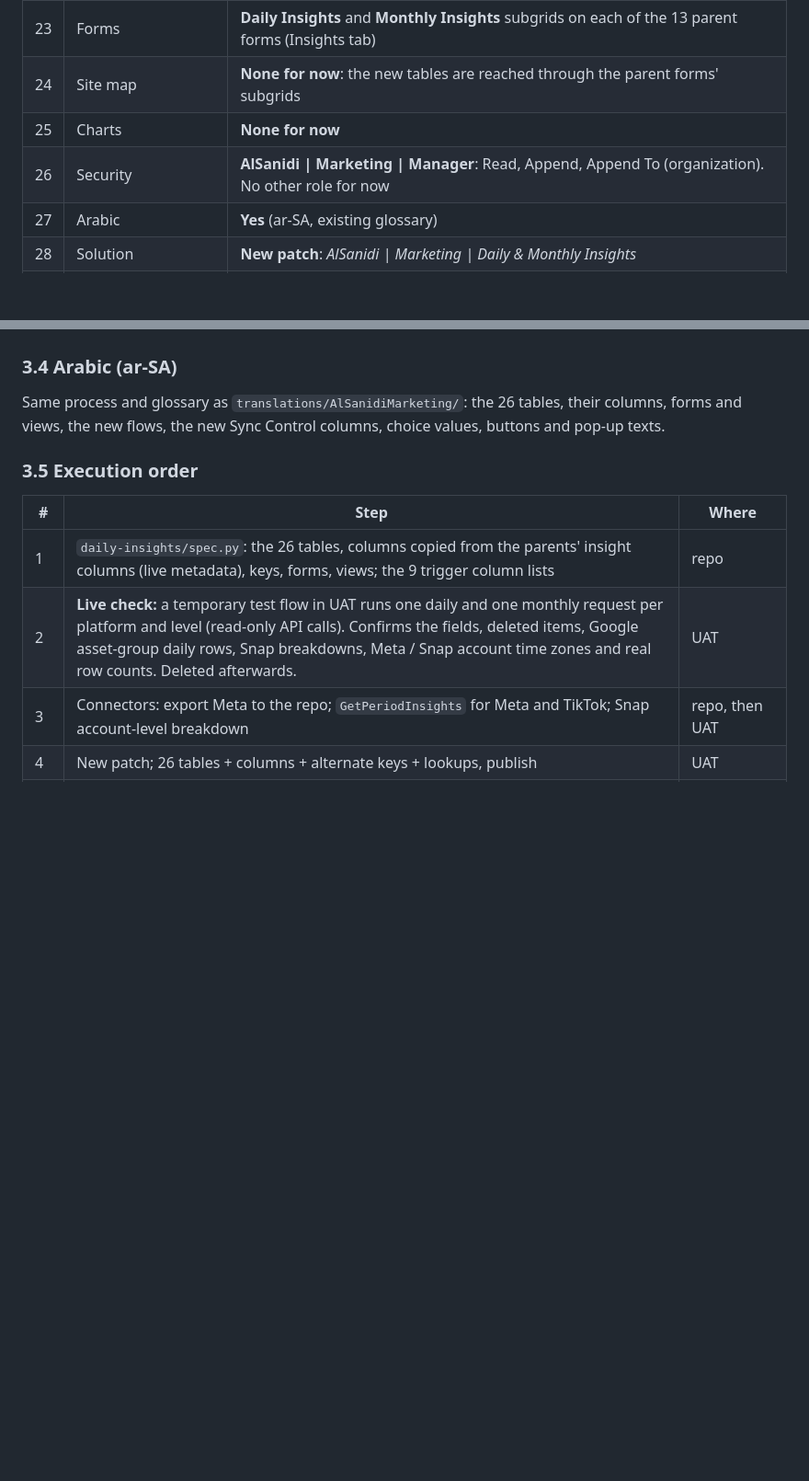
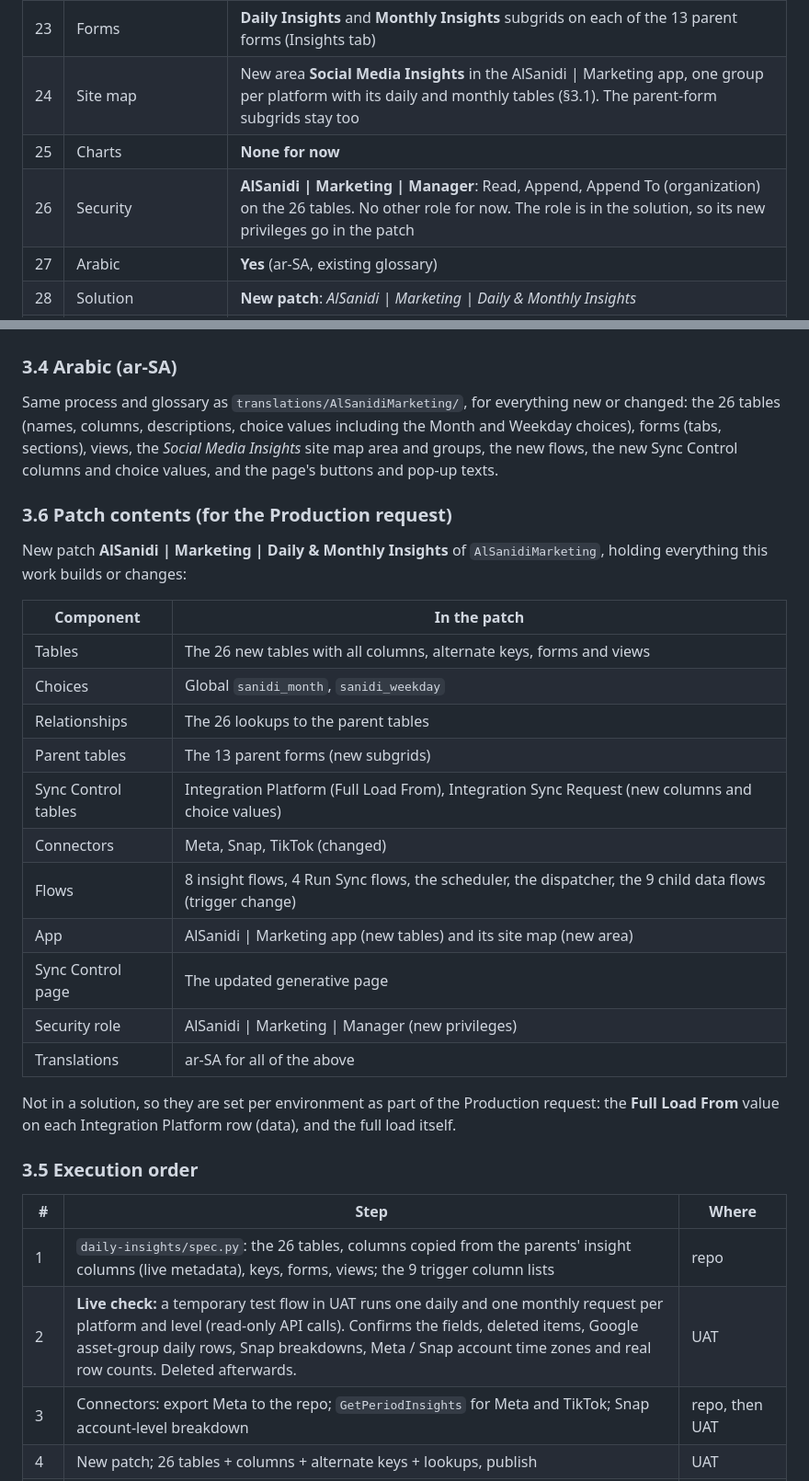
Before and after one commit to Al-Sanidi-Saudia/CRM, a Markdown page: daily-insights/PLAN.md, 2 parts joined by grey strips. Shown at 92% size. GitHub-like rendering; blank space fills up the shorter version.

```diff
--- a/daily-insights/PLAN.md
+++ b/daily-insights/PLAN.md
@@ -44,9 +44,9 @@ Goal, for Meta, Snap, TikTok and Google Ads:
 | 21 | Sync Control | **3 buttons** per platform: *Data* (existing), *Update Day & Month to Date* (replaces *Insights*), *Update All Time* with an *Insights Only* / *Data and Insights* pop-up and **Full Load From** on the Integration Platform row (§3.3) |
 | 22 | Notifications | **Nobody** for scheduled runs; the person who pressed the button for Sync Control runs (as today) |
 | 23 | Forms | **Daily Insights** and **Monthly Insights** subgrids on each of the 13 parent forms (Insights tab) |
-| 24 | Site map | **None for now**: the new tables are reached through the parent forms' subgrids |
+| 24 | Site map | New area **Social Media Insights** in the AlSanidi \| Marketing app, one group per platform with its daily and monthly tables (§3.1). The parent-form subgrids stay too |
 | 25 | Charts | **None for now** |
-| 26 | Security | **AlSanidi \| Marketing \| Manager**: Read, Append, Append To (organization). No other role for now |
+| 26 | Security | **AlSanidi \| Marketing \| Manager**: Read, Append, Append To (organization) on the 26 tables. No other role for now. The role is in the solution, so its new privileges go in the patch |
 | 27 | Arabic | **Yes** (ar-SA, existing glossary) |
 | 28 | Solution | **New patch**: *AlSanidi \| Marketing \| Daily & Monthly Insights* |
 | 29 | Live check | **A temporary test flow in UAT**, deleted afterwards (§3.6 step 2) |
@@ -267,8 +299,32 @@ Changes:
 
 ### 3.4 Arabic (ar-SA)
 
-Same process and glossary as `translations/AlSanidiMarketing/`: the 26 tables, their columns, forms and views, the new
-flows, the new Sync Control columns, choice values, buttons and pop-up texts.
+Same process and glossary as `translations/AlSanidiMarketing/`, for everything new or changed: the 26 tables (names,
+columns, descriptions, choice values including the Month and Weekday choices), forms (tabs, sections), views, the
+*Social Media Insights* site map area and groups, the new flows, the new Sync Control columns and choice values, and the
+page's buttons and pop-up texts.
+
+### 3.6 Patch contents (for the Production request)
+
+New patch **AlSanidi | Marketing | Daily & Monthly Insights** of `AlSanidiMarketing`, holding everything this work
+builds or changes:
+
+| Component | In the patch |
+|---|---|
+| Tables | The 26 new tables with all columns, alternate keys, forms and views |
+| Choices | Global `sanidi_month`, `sanidi_weekday` |
+| Relationships | The 26 lookups to the parent tables |
+| Parent tables | The 13 parent forms (new subgrids) |
+| Sync Control tables | Integration Platform (Full Load From), Integration Sync Request (new columns and choice values) |
+| Connectors | Meta, Snap, TikTok (changed) |
+| Flows | 8 insight flows, 4 Run Sync flows, the scheduler, the dispatcher, the 9 child data flows (trigger change) |
+| App | AlSanidi \| Marketing app (new tables) and its site map (new area) |
+| Sync Control page | The updated generative page |
+| Security role | AlSanidi \| Marketing \| Manager (new privileges) |
+| Translations | ar-SA for all of the above |
+
+Not in a solution, so they are set per environment as part of the Production request: the **Full Load From** value on
+each Integration Platform row (data), and the full load itself.
 
 ### 3.5 Execution order
 
```
Also changed, not shown: other parts of daily-insights/PLAN.md (+37 -5 lines).
